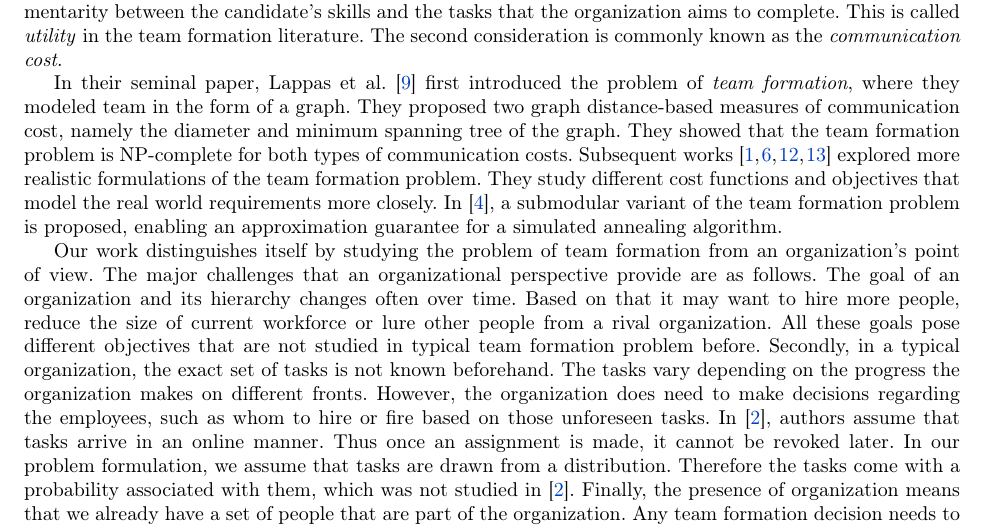
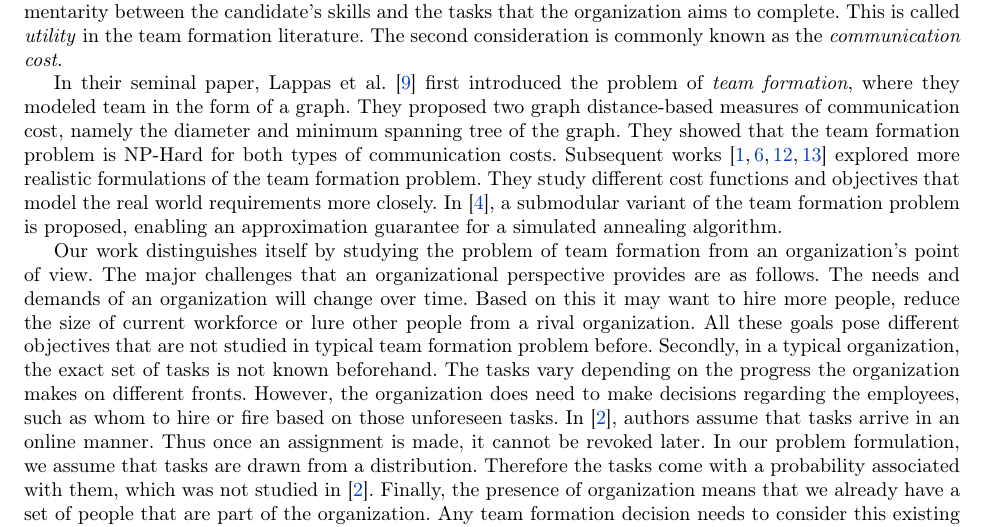
Before and after one commit to pcernek/cpsc534l-project, a LaTeX document (paper/paper.tex, which reads paper/sections/introduction.tex): part of page 2 of 12, cut so that both start at the same text. Compiled offline with pdfLaTeX.

Commit message:
copy edit on intro

```diff
--- a/paper/sections/introduction.tex
+++ b/paper/sections/introduction.tex
@@ -8,11 +8,11 @@ The second consideration is commonly known as the \textit{communication cost}.
 
 In their seminal paper, Lappas et al. \cite{lappas2009finding} first introduced the problem of \textit{team formation}, where they modeled team in the form of a graph.
 They proposed two graph distance-based measures of communication cost, namely the diameter and minimum spanning tree of the graph.
-They showed that the team formation problem is NP-complete for both types of communication costs.
+They showed that the team formation problem is NP-Hard for both types of communication costs.
 Subsequent works  \cite{sozio2010community, kargar2011discovering, anagnostopoulos2010power, rangapuram2013towards} explored more realistic formulations of the team formation problem. They study different cost functions and objectives that model the real world requirements more closely.
 In \cite{bhowmik2014submodularity}, a submodular variant of the team formation problem is proposed, enabling an approximation guarantee for a simulated annealing algorithm.
 
-Our work distinguishes itself by studying the problem of team formation from an organization's point of view. The major challenges that an organizational perspective provide are as follows. The goal of an organization and its hierarchy changes often over time. Based on that it may want to hire more people, reduce the size of current workforce or lure other people from a rival organization. All these goals pose different objectives that are not studied in typical team formation problem before. Secondly, in a typical organization, the exact set of tasks is not known beforehand. The tasks vary depending on the progress the organization makes on different fronts. However, the organization does need to make decisions regarding the employees, such as whom to hire or fire based on those unforeseen tasks. In \cite{anagnostopoulos2012online}, authors assume that tasks arrive in an online manner. Thus once an assignment is made, it cannot be revoked later. In our problem formulation, we assume that tasks are drawn from a distribution. Therefore the tasks come with a probability associated with them, which was not studied in \cite{anagnostopoulos2012online}. Finally, the presence of organization means that we already have a set of people that are part of the organization. Any team formation decision needs to consider this existing set while making the right choice. In our work, we create a generic framework to cater all these different organizational needs.
+Our work distinguishes itself by studying the problem of team formation from an organization's point of view. The major challenges that an organizational perspective provides are as follows. The needs and demands of an organization will change over time. Based on this it may want to hire more people, reduce the size of current workforce or lure other people from a rival organization. All these goals pose different objectives that are not studied in typical team formation problem before. Secondly, in a typical organization, the exact set of tasks is not known beforehand. The tasks vary depending on the progress the organization makes on different fronts. However, the organization does need to make decisions regarding the employees, such as whom to hire or fire based on those unforeseen tasks. In \cite{anagnostopoulos2012online}, authors assume that tasks arrive in an online manner. Thus once an assignment is made, it cannot be revoked later. In our problem formulation, we assume that tasks are drawn from a distribution. Therefore the tasks come with a probability associated with them, which was not studied in \cite{anagnostopoulos2012online}. Finally, the presence of organization means that we already have a set of people that are part of the organization. Any team formation decision needs to consider this existing set while making the right choice. In our work, we create a generic framework to cater all these different organizational needs.
 
 To understand the architecture of our system better, refer to Figure \ref{fig:hpo}. Our solution engine OMTF(Organizational Modification for Team Formation) has four inputs: an existing organization, a pool of candidates, a task distribution and the objective that we want to optimize. We consider four specific objectives in this work, namely \textit{hiring}, \textit{bad hiring}, \textit{assassination} and \textit{firing}. We formally present these problems later in section \ref{sec:pf}. Intuitively, hiring focuses on selecting a subset of candidates that maximizes the utility of hiring; stupid hiring is the converse where the aim is to minimize the impact of poor hiring; assassination focuses on removing a subset from an organization that maximizes the loss for the organization; finally firing select a set to remove from the company such that the loss is minimized. In addition to the objectives, our framework ingests the existing organization, a pool of candidates and a task distribution. Note that all the objectives are deeply tied to the set of people, which is the combination of existing people in the organization and the candidate.
 \begin{figure}[h]
```
